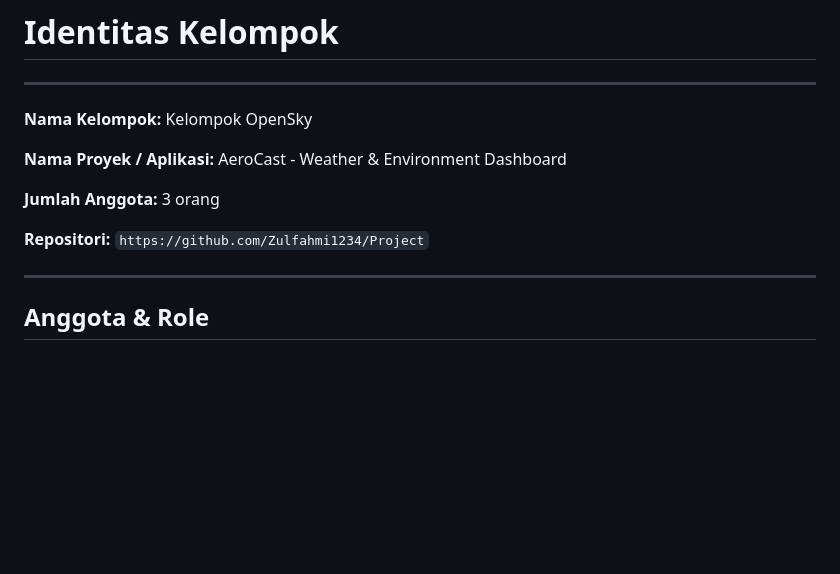
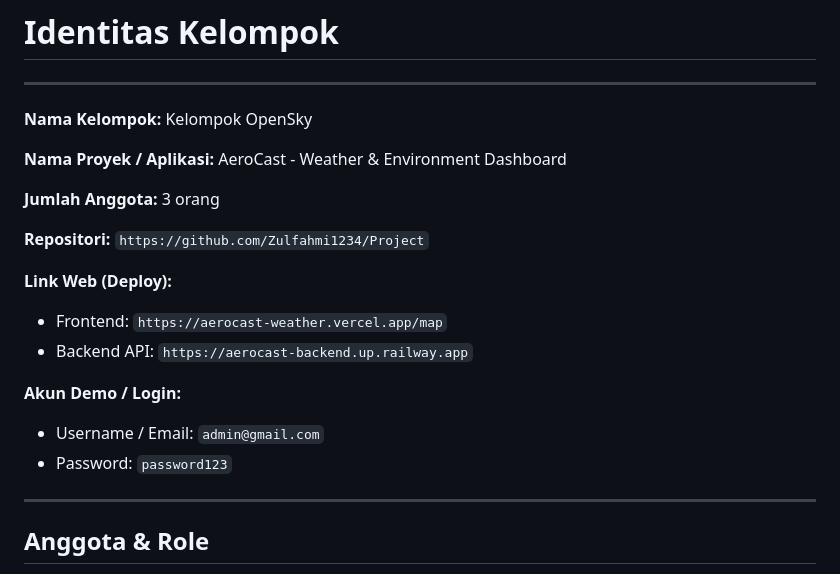
Before and after one commit to Zulfahmi1234/Project, a Markdown page: Instruksi-Tugas/01-identitas-kelompok.md, the part around the change. Drawn GitHub-style; blank space fills up the shorter version.

Commit message:
Update link deploy web dan api

```diff
--- a/Instruksi-Tugas/01-identitas-kelompok.md
+++ b/Instruksi-Tugas/01-identitas-kelompok.md
@@ -9,6 +9,14 @@
 **Jumlah Anggota:** 3 orang
 
 **Repositori:** `https://github.com/Zulfahmi1234/Project`
+
+**Link Web (Deploy):**
+- Frontend: `https://aerocast-weather.vercel.app/map`
+- Backend API: `https://aerocast-backend.up.railway.app`
+
+**Akun Demo / Login:**
+- Username / Email: `admin@gmail.com`
+- Password: `password123`
 
 ---
 
```
